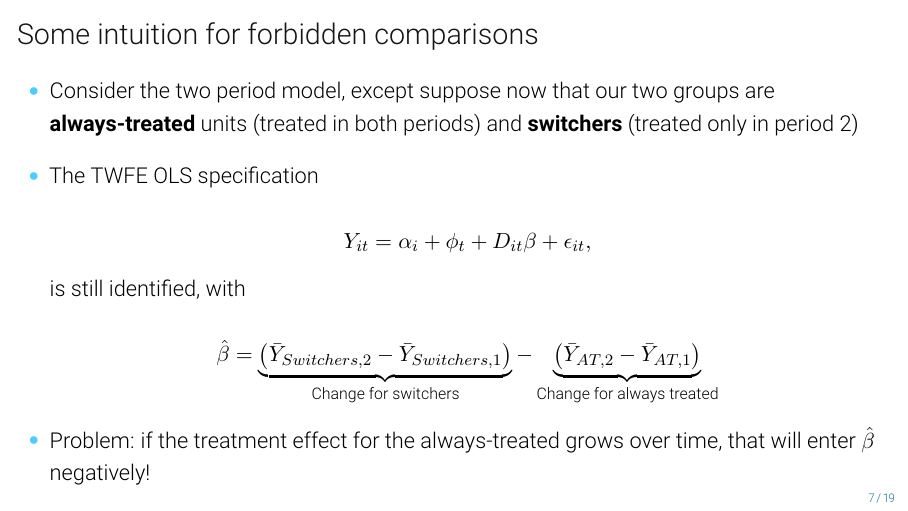
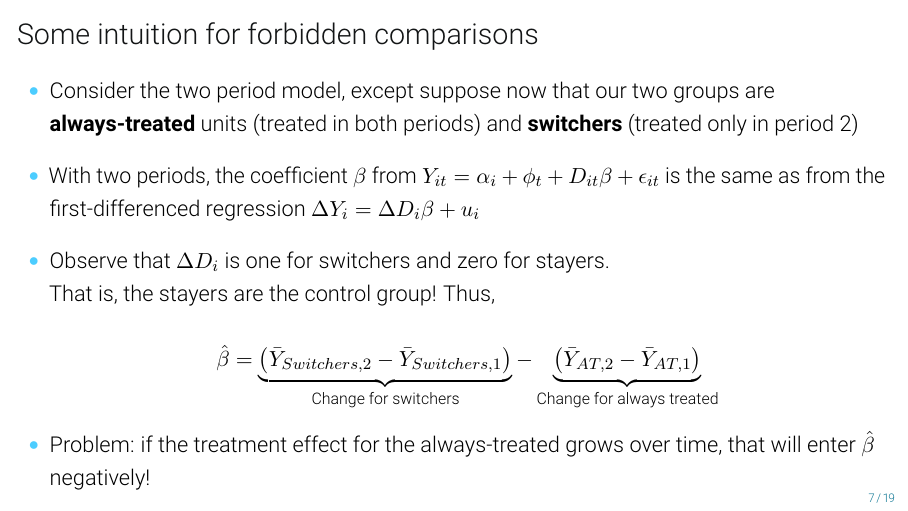
Before and after one commit to Mixtape-Sessions/Advanced-DID, LaTeX slides (Slides/02-Staggered.tex): page 10 of 37. Compiled offline with pdfLaTeX.

Commit message:
updated staggered slides

```diff
--- a/Slides/02-Staggered.tex
+++ b/Slides/02-Staggered.tex
@@ -147,11 +147,10 @@
     Consider the two period model, except suppose now that our two groups are \textbf{always-treated} units (treated in both periods) and \textbf{switchers} (treated only in period 2)
 
     \item
-    The TWFE OLS specification
+    With two periods, the coefficient  $\beta$ from $ Y_{it} = \alpha_i + \phi_t + D_{it} \beta  + \epsilon_{it}$ is the same as from the first-differenced regression  $\Delta Y_i = \Delta D_i \beta + u_i$
 
-    $$ Y_{it} = \alpha_i + \phi_t + D_{it} \beta  + \epsilon_{it},$$
-
-    is still identified, with
+   \item
+   Observe that $\Delta D_i$ is one for switchers and zero for stayers. \\ That is, the stayers are the control group! Thus,
 
     $$\hat\beta =  \underbrace{ \left(\bar{Y}_{Switchers, 2} - \bar{Y}_{Switchers, 1} \right) }_{\text{Change for switchers}} - \underbrace{ \left(\bar{Y}_{AT, 2} - \bar{Y}_{AT, 1} \right) }_{\text{Change for always treated}}  $$
 
```
Also changed, not shown: Slides/02-staggered.pdf, 1 other file.
